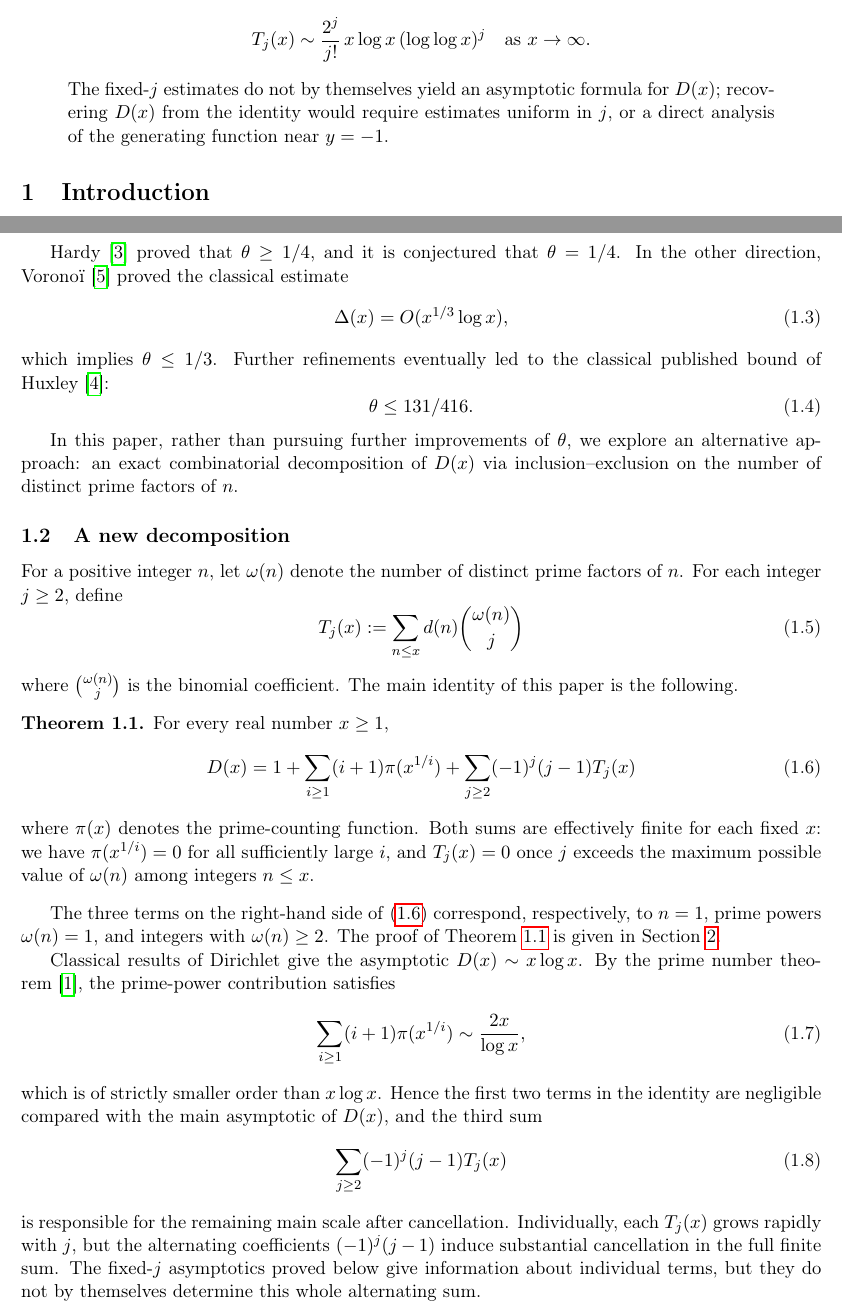
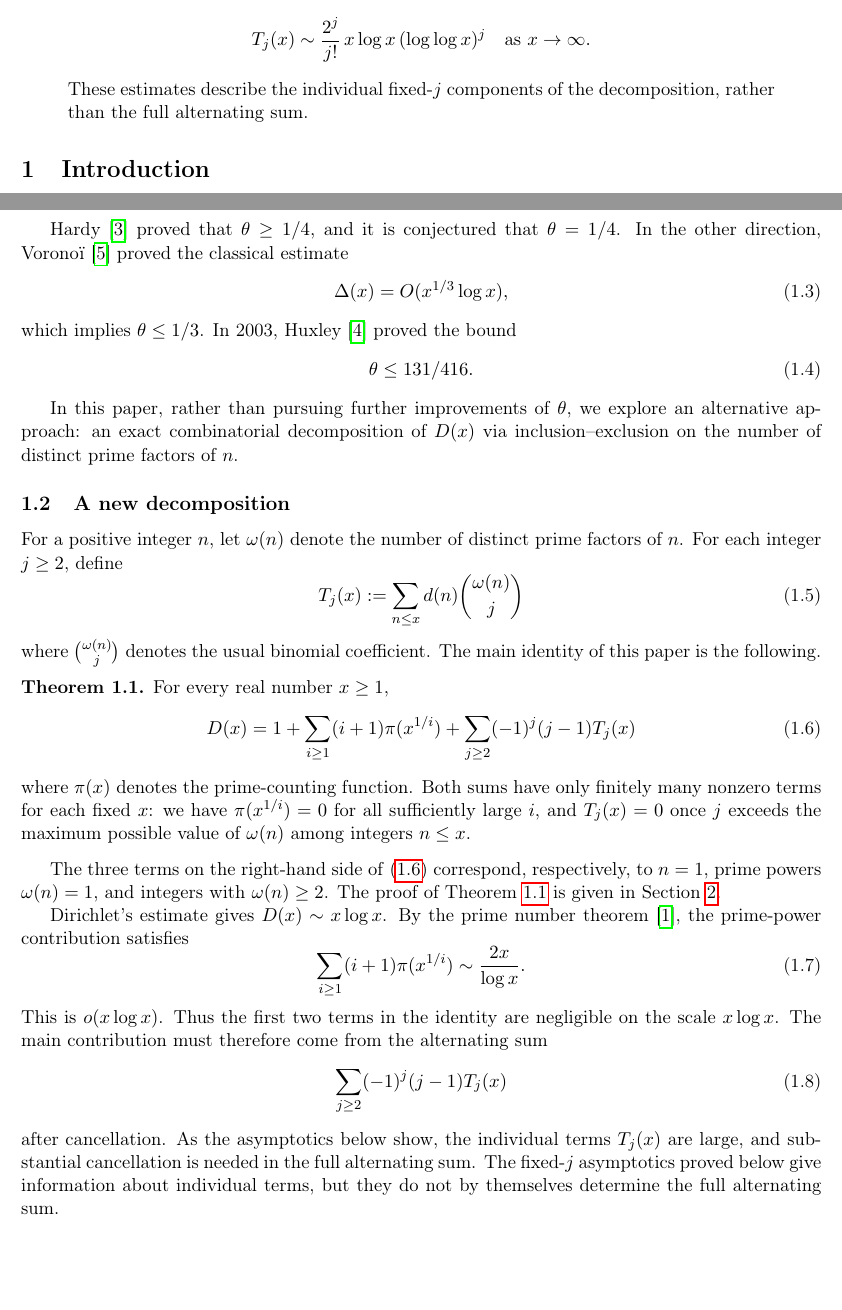
Before and after one commit to modkiserman-dev/Math-paper, a LaTeX document (paper/main.tex, which reads paper/sections/01-introduction.tex): two parts of pages 1 and 2 of 28, joined at a grey line, cut so that both start at the same text, the shorter picture padded with empty space. Compiled offline with pdfLaTeX.

Commit message:
sec1~1.2 표현 수정

```diff
--- a/paper/main.tex
+++ b/paper/main.tex
@@ -67,10 +67,8 @@ Hankel analysis---we prove that
     T_j(x) \sim \frac{2^j}{j!} \, x \log x \, (\log \log x)^j
     \quad \text{as } x \to \infty.
 \end{equation*}
-The fixed-$j$ estimates do not by themselves yield an asymptotic formula
-for $D(x)$; recovering $D(x)$ from the identity would require estimates
-uniform in $j$, or a direct analysis of the generating function near
-$y=-1$.
+These estimates describe the individual fixed-$j$ components of the
+decomposition, rather than the full alternating sum.
 \end{quote}
 
 % ===== Body sections =====
--- a/paper/sections/01-introduction.tex
+++ b/paper/sections/01-introduction.tex
@@ -22,8 +22,8 @@ Vorono\"i~\cite{Voronoi1903} proved the classical estimate
 \begin{equation}
     \Delta(x)=O(x^{1/3}\log x),
 \end{equation}
-which implies $\theta\leq 1/3$. Further refinements eventually led
-to the classical published bound of Huxley~\cite{Huxley2003}:
+which implies $\theta\leq 1/3$. In 2003, Huxley~\cite{Huxley2003}
+proved the bound
 \begin{equation}
     \theta \leq 131/416.
 \end{equation}
@@ -39,39 +39,39 @@ For a positive integer $n$, let $\omega(n)$ denote the number of distinct prime
 \begin{equation}\label{eq:Tj-def}
     T_j(x) := \sum_{n \leq x}d(n)\binom{\omega(n)}{j}
 \end{equation}
-where $\binom{\omega(n)}{j}$ is the binomial coefficient. The main identity of this paper is the following.
+where $\binom{\omega(n)}{j}$ denotes the usual binomial coefficient.
+The main identity of this paper is the following.
 
 \begin{theorem}\label{thm:identity}
     For every real number $x\geq1$,
     \begin{equation}\label{eq:main-identity}
         D(x)=1+\sum_{i\geq 1}(i+1)\pi(x^{1/i})+\sum_{j\geq 2}(-1)^j(j-1)T_j(x)
 \end{equation}
-where $\pi(x)$ denotes the prime-counting function. Both sums are
-effectively finite for each fixed $x$: we have $\pi(x^{1/i})=0$
-for all sufficiently large $i$, and $T_j(x)=0$ once $j$ exceeds
-the maximum possible value of $\omega(n)$ among integers $n\leq x$.
+where $\pi(x)$ denotes the prime-counting function. Both sums have
+only finitely many nonzero terms for each fixed $x$: we have
+$\pi(x^{1/i})=0$ for all sufficiently large $i$, and $T_j(x)=0$
+once $j$ exceeds the maximum possible value of $\omega(n)$ among
+integers $n\leq x$.
 \end{theorem}
 
 The three terms on the right-hand side of \eqref{eq:main-identity} correspond, respectively, to $n = 1$, prime powers $\omega(n) = 1$, and integers with $\omega(n)\geq 2$. The proof of Theorem~\ref{thm:identity} is given in Section~\ref{sec:identity}.
 
-Classical results of Dirichlet give the asymptotic
-$D(x) \sim x \log x$. By the prime number
+Dirichlet's estimate gives $D(x)\sim x\log x$. By the prime number
 theorem~\cite{Apostol1976}, the prime-power contribution satisfies
 \begin{equation}
-     \sum_{i \geq 1} (i+1) \pi(x^{1/i}) \sim \frac{2x}{\log x},
+     \sum_{i \geq 1} (i+1) \pi(x^{1/i}) \sim \frac{2x}{\log x}.
 \end{equation}
-which is of strictly smaller order than $x \log x$. Hence the
-first two terms in the identity are negligible compared with the
-main asymptotic of $D(x)$, and the third sum
+This is $o(x\log x)$. Thus the first two terms in the identity are
+negligible on the scale $x\log x$. The main contribution must
+therefore come from the alternating sum
 \begin{equation}
     \sum_{j \geq 2} (-1)^j (j-1) T_j(x)
 \end{equation}
-is responsible for the remaining main scale after cancellation.
-Individually, each $T_j(x)$ grows rapidly with $j$, but the
-alternating coefficients $(-1)^j (j-1)$ induce substantial
-cancellation in the full finite sum. The fixed-$j$ asymptotics
-proved below give information about individual terms, but they do
-not by themselves determine this whole alternating sum.
+after cancellation. As the asymptotics below show, the individual
+terms $T_j(x)$ are large, and substantial cancellation is needed in
+the full alternating sum. The fixed-$j$ asymptotics proved below give
+information about individual terms, but they do not by themselves
+determine the full alternating sum.
 
 \begin{example}
     At $x=10000$, direct computation gives
```
Also changed, not shown: paper/sections/01-introduction.tex (11 more changed lines), 1 other file.
